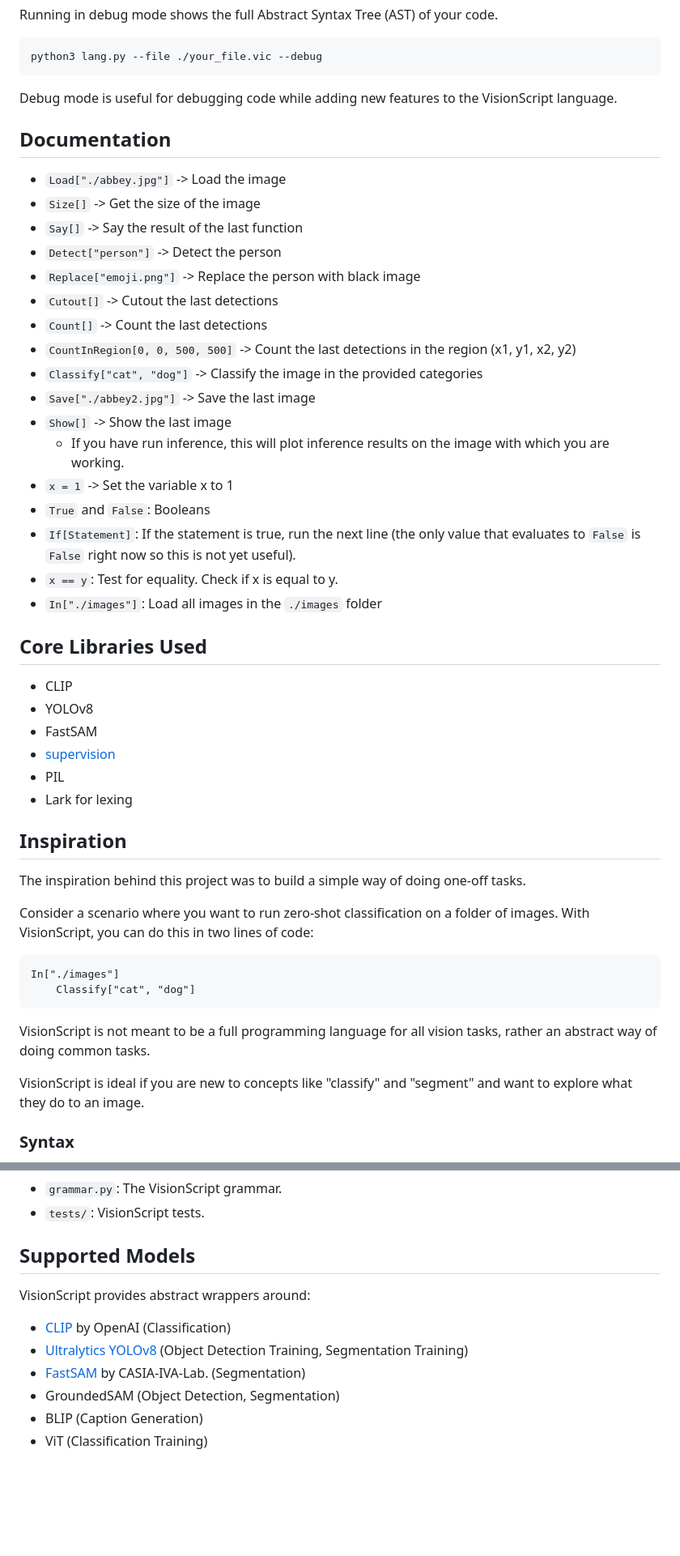
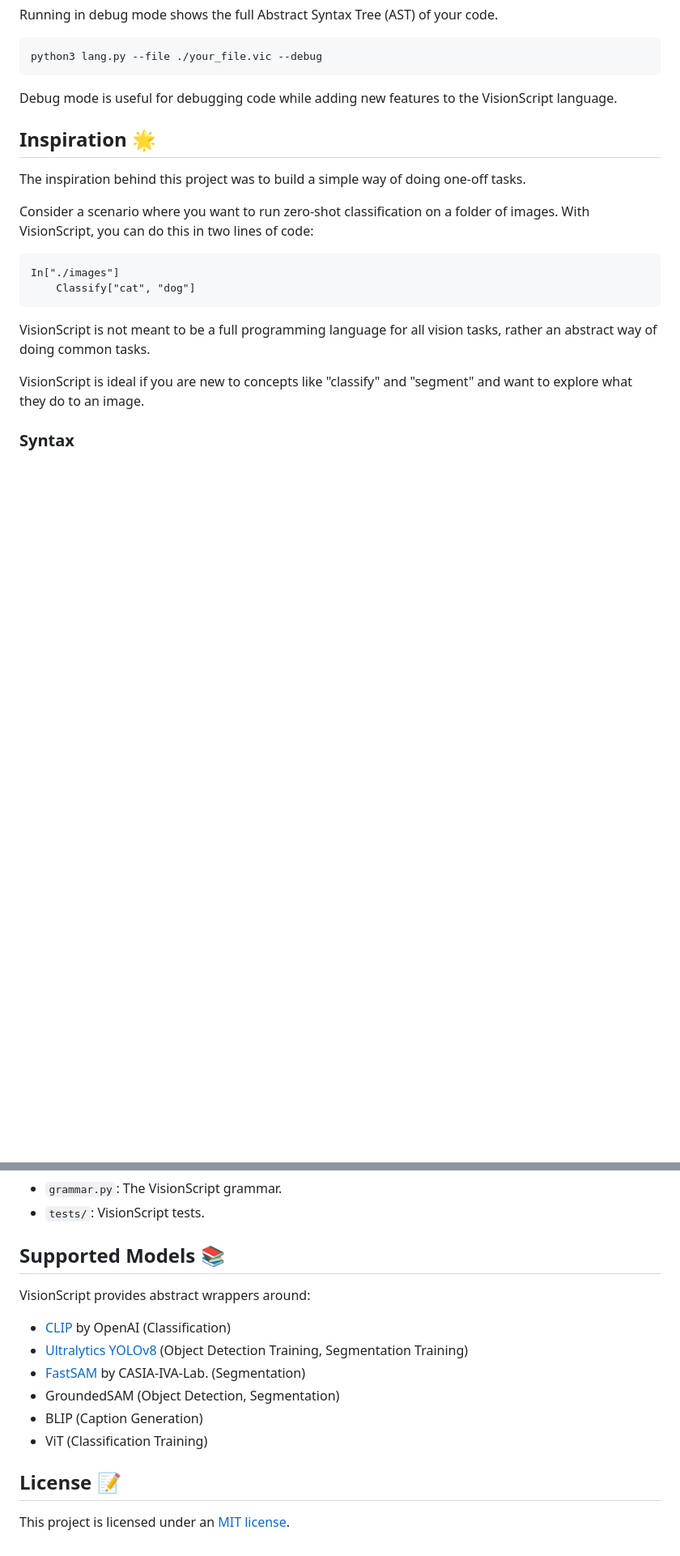
Before and after one commit to capjamesg/visionscript, a Markdown page: README.md, 2 parts joined by grey strips. Shown: that part at 81% size. Rendered like a GitHub page; blank space fills up the shorter version.

Commit message:
add content to readme

```diff
--- a/README.md
+++ b/README.md
@@ -100,37 +100,7 @@ python3 lang.py --file ./your_file.vic --debug
 
 Debug mode is useful for debugging code while adding new features to the VisionScript language.
 
-## Documentation
-
-- `Load["./abbey.jpg"]` -> Load the image
-- `Size[]` -> Get the size of the image
-- `Say[]` -> Say the result of the last function
-- `Detect["person"]` -> Detect the person
-- `Replace["emoji.png"]` -> Replace the person with black image
-- `Cutout[]` -> Cutout the last detections
-- `Count[]` -> Count the last detections
-- `CountInRegion[0, 0, 500, 500]` -> Count the last detections in the region (x1, y1, x2, y2)
-- `Classify["cat", "dog"]` -> Classify the image in the provided categories
-- `Save["./abbey2.jpg"]` -> Save the last image
-- `Show[]` -> Show the last image
-  - If you have run inference, this will plot inference results on the image with which you are working.
-- `x = 1` -> Set the variable x to 1
-- `True` and `False`: Booleans
-- `If[Statement]`: If the statement is true, run the next line (the only value that evaluates to `False` is `False` right now so this is not yet useful).
-- `x == y`: Test for equality. Check if x is equal to y.
-- `In["./images"]`: Load all images in the `./images` folder
-
-
-## Core Libraries Used
-
-- CLIP
-- YOLOv8
-- FastSAM
-- [supervision](https://github.com/roboflow/supervision)
-- PIL
-- Lark for lexing
-
-## Inspiration
+## Inspiration 🌟
 
 The inspiration behind this project was to build a simple way of doing one-off tasks.
 
@@ -212,7 +182,7 @@ python3 test.py
 - `grammar.py`: The VisionScript grammar.
 - `tests/`: VisionScript tests.
 
-## Supported Models
+## Supported Models 📚
 
 VisionScript provides abstract wrappers around:
 
@@ -222,3 +192,7 @@ VisionScript provides abstract wrappers around:
 - GroundedSAM (Object Detection, Segmentation)
 - BLIP (Caption Generation)
 - ViT (Classification Training)
+
+## License 📝
+
+This project is licensed under an [MIT license](LICENSE).
```
Also changed, not shown: other parts of README.md (+7 -7 lines).
